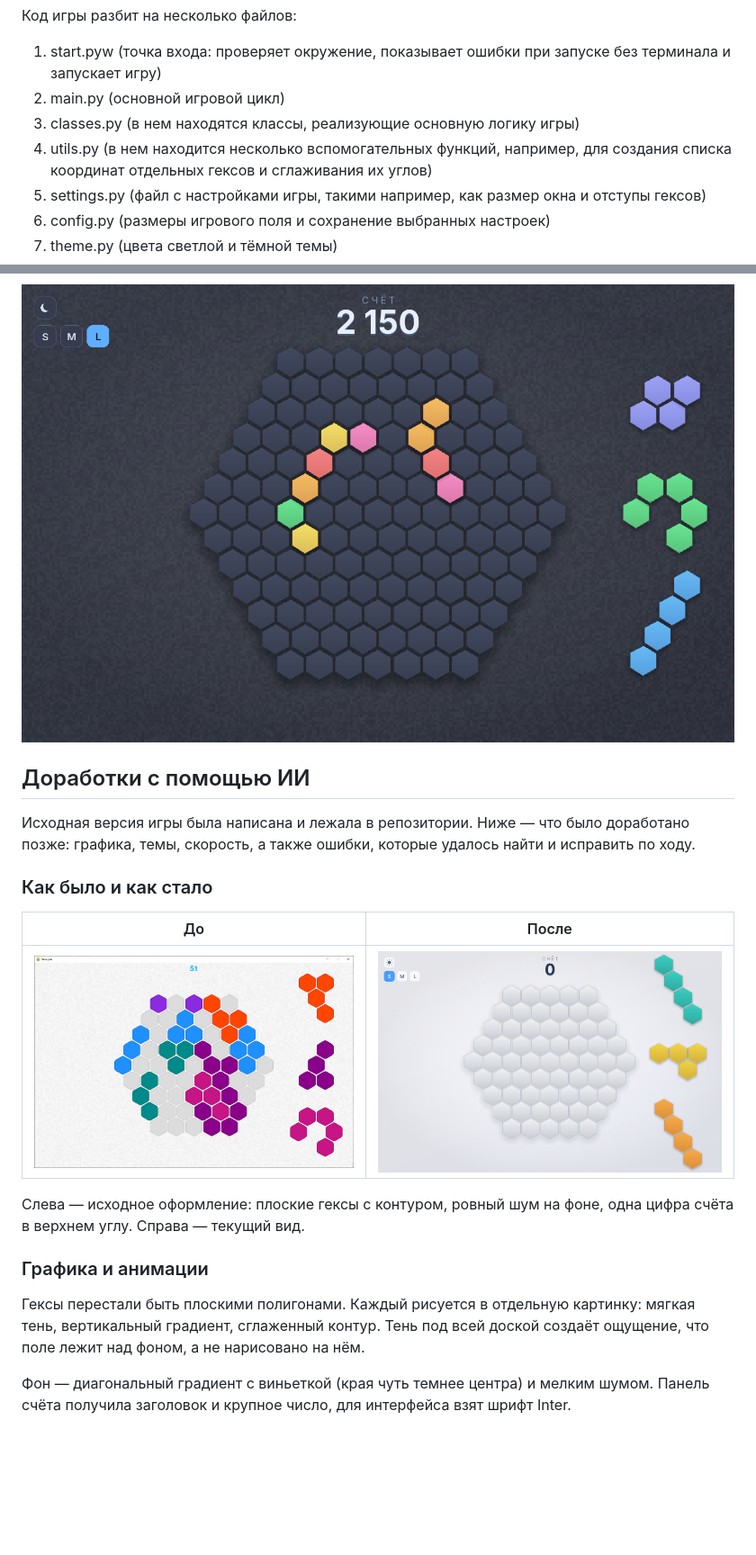
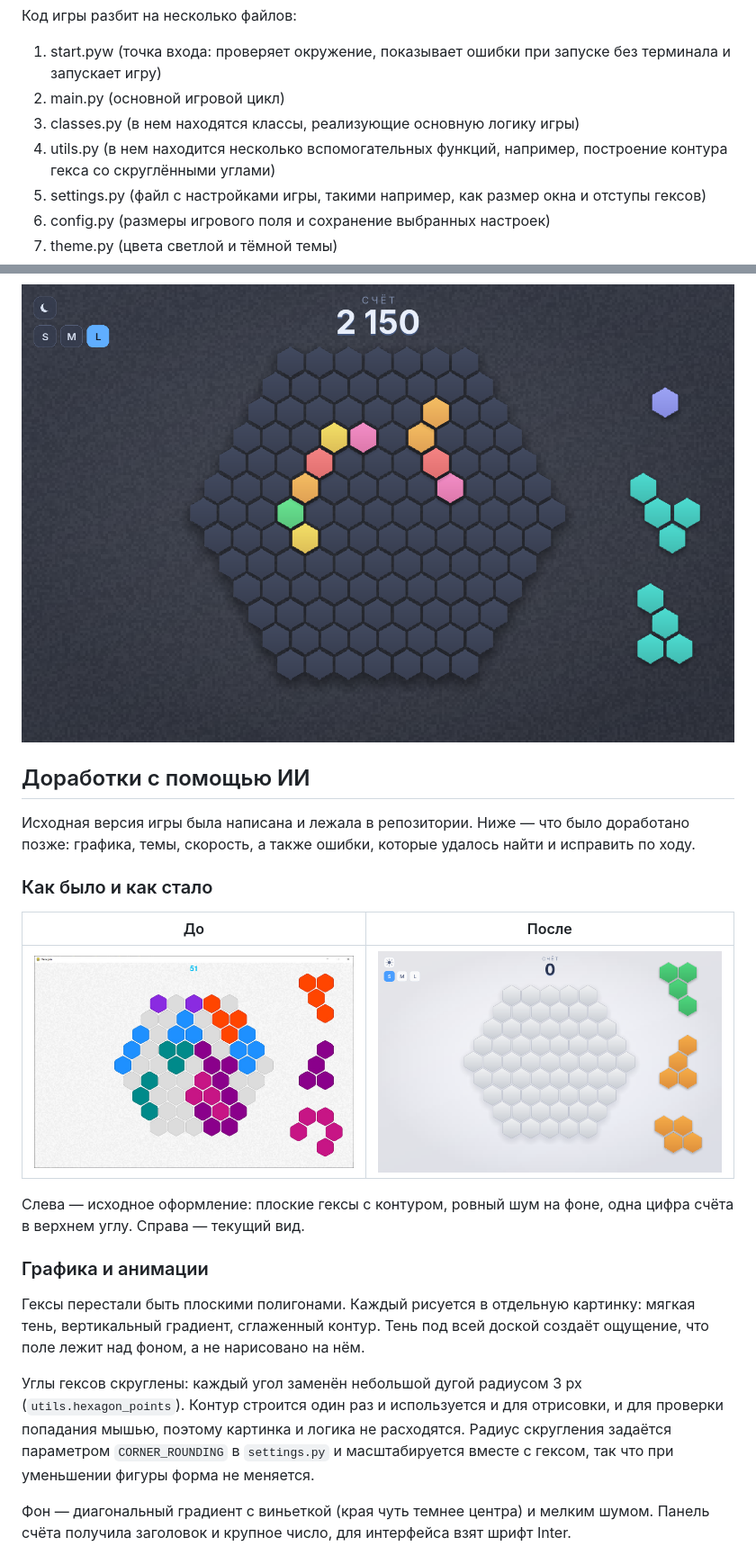
Before and after one commit to SergeyLebidko/Hexagon, a Markdown page: README.md, 2 parts joined by grey strips. Shown at 90% size. Rendered like a GitHub page; pictures changed too: screenshots/screen1.png, screenshots/screen4.png; blank space fills up the shorter version.

```diff
--- a/README.md
+++ b/README.md
@@ -8,7 +8,7 @@ Hexagon - игра, на которую я случайно наткнулся
 1) start.pyw (точка входа: проверяет окружение, показывает ошибки при запуске без терминала и запускает игру)
 2) main.py (основной игровой цикл)
 3) classes.py (в нем находятся классы, реализующие основную логику игры)
-4) utils.py (в нем находится несколько вспомогательных функций, например, для создания списка координат отдельных гексов и сглаживания их углов)
+4) utils.py (в нем находится несколько вспомогательных функций, например, построение контура гекса со скруглёнными углами)
 5) settings.py (файл с настройками игры, такими например, как размер окна и отступы гексов)
 6) config.py (размеры игрового поля и сохранение выбранных настроек)
 7) theme.py (цвета светлой и тёмной темы)
@@ -57,6 +57,13 @@ Hexagon - игра, на которую я случайно наткнулся
 Гексы перестали быть плоскими полигонами. Каждый рисуется в отдельную картинку:
 мягкая тень, вертикальный градиент, сглаженный контур. Тень под всей доской
 создаёт ощущение, что поле лежит над фоном, а не нарисовано на нём.
+
+Углы гексов скруглены: каждый угол заменён небольшой дугой радиусом 3 px
+(`utils.hexagon_points`). Контур строится один раз и используется и для
+отрисовки, и для проверки попадания мышью, поэтому картинка и логика не
+расходятся. Радиус скругления задаётся параметром `CORNER_ROUNDING`
+в `settings.py` и масштабируется вместе с гексом, так что при уменьшении
+фигуры форма не меняется.
 
 Фон — диагональный градиент с виньеткой (края чуть темнее центра) и мелким
 шумом. Панель счёта получила заголовок и крупное число, для интерфейса взят
```
Also changed, not shown: screenshots/screen2.png, screenshots/screen3.png, 3 other files.
